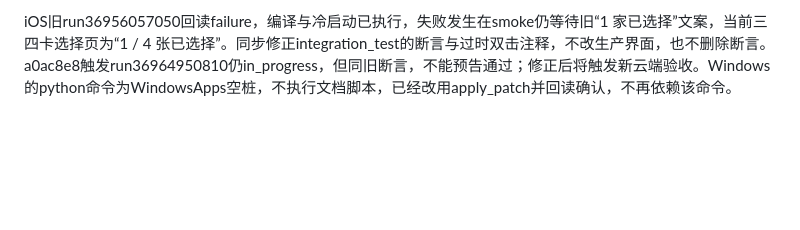
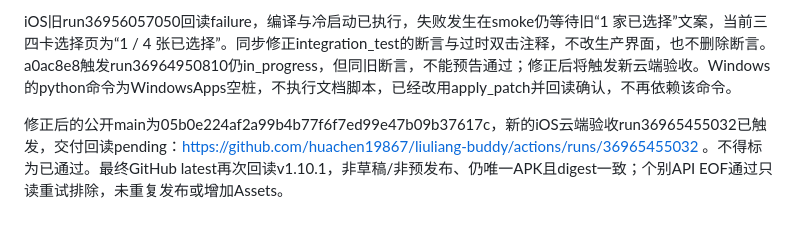
Before and after one commit to huachen19867/liuliang-buddy, a Markdown page: docs/TECH_LOG.md, the part around the change. Rendered like a GitHub page; blank space fills up the shorter version.

Commit message:
docs: record latest release verification and iOS validation run

```diff
--- a/docs/TECH_LOG.md
+++ b/docs/TECH_LOG.md
@@ -351,3 +351,5 @@ iOS对应源码云端run36956057050（4271666）回读为in_progress：https://g
 1.10.1 正式公开回执：https://github.com/huachen19867/liuliang-buddy/releases/tag/v1.10.1 ，仓库isPrivate=false，draft=false/prerelease=false，target与tag均a0ac8e839d3225edb36e25955b85780ce1a13866。Assets唯一liuliang-buddy-release.apk，uploaded/27,907,248字节，远端digest 30869ed0cfcf9ffeb40a1d8c6411acf2269f6807489ec58eedf8db8291905a56与本机一致。仅push public，研究参考/本机签名凭证未公开；发布正文含三张合成Flutter预览和实号边界。回执另文档提交，不移动tag或替换APK。
 
 iOS旧run36956057050回读failure，编译与冷启动已执行，失败发生在smoke仍等待旧“1 家已选择”文案，当前三四卡选择页为“1 / 4 张已选择”。同步修正integration_test的断言与过时双击注释，不改生产界面，也不删除断言。a0ac8e8触发run36964950810仍in_progress，但同旧断言，不能预告通过；修正后将触发新云端验收。Windows的python命令为WindowsApps空桩，不执行文档脚本，已经改用apply_patch并回读确认，不再依赖该命令。
+
+修正后的公开main为05b0e224af2a99b4b77f6f7ed99e47b09b37617c，新的iOS云端验收run36965455032已触发，交付回读pending：https://github.com/huachen19867/liuliang-buddy/actions/runs/36965455032 。不得标为已通过。最终GitHub latest再次回读v1.10.1，非草稿/非预发布、仍唯一APK且digest一致；个别API EOF通过只读重试排除，未重复发布或增加Assets。
```
